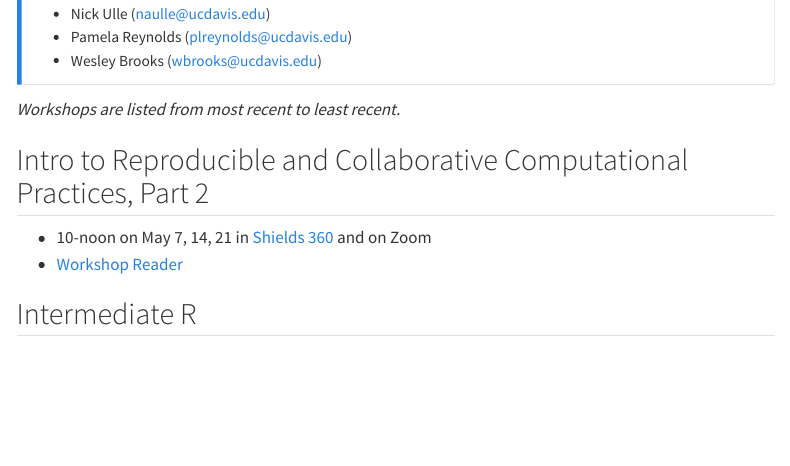
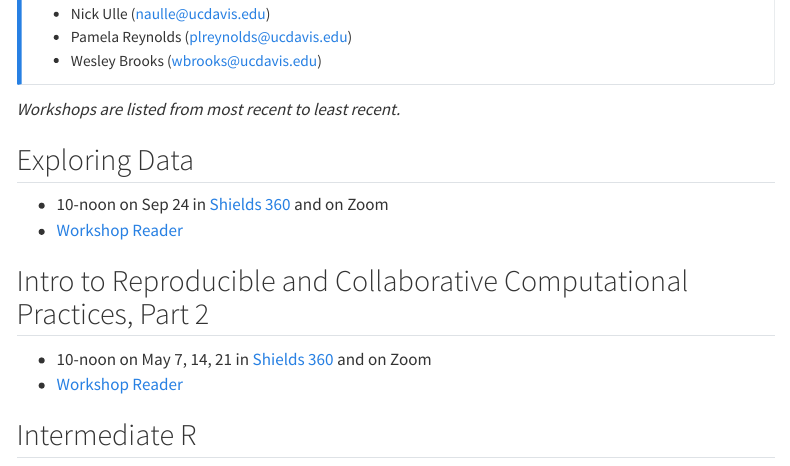
Before and after one commit to ucdavisdatalab/dwr, a Quarto document (index.qmd): the page in a window 1100 px wide, from 340 px down. Rendered offline with R 4.5, knitr and Pandoc in place of Quarto, with nearby package versions; menus at the side of the page are left out.

Commit message:
Add Exploring Data.

```diff
--- a/index.qmd
+++ b/index.qmd
@@ -34,6 +34,14 @@ directly:
 :::
 
 _Workshops are listed from most recent to least recent._
+
+
+## Exploring Data
+
+* 10-noon on Sep 24 in [Shields 360][loc] and on Zoom
+* [Workshop Reader][stats-exploring-data]
+
+[stats-exploring-data]: https://ucdavisdatalab.github.io/dwr_workshop_statistics/chapters/exploring-data/
 
 
 ## Intro to Reproducible and Collaborative Computational Practices, Part 2
```
